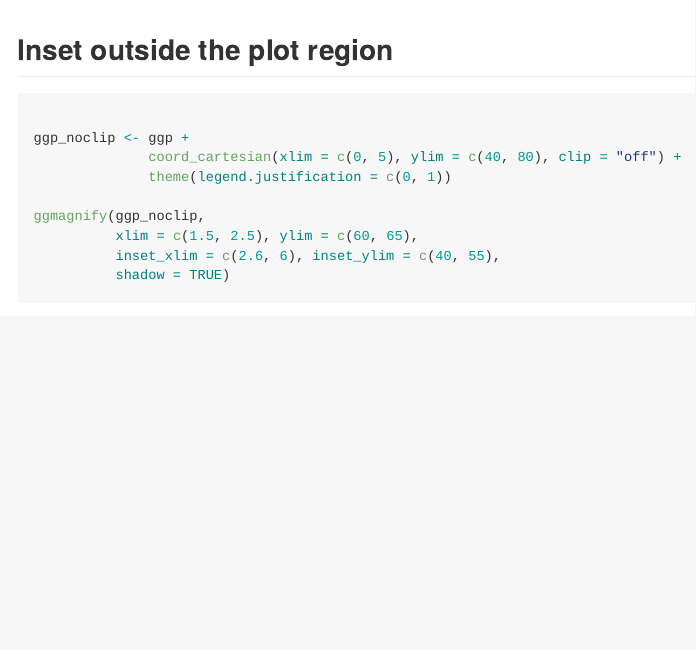
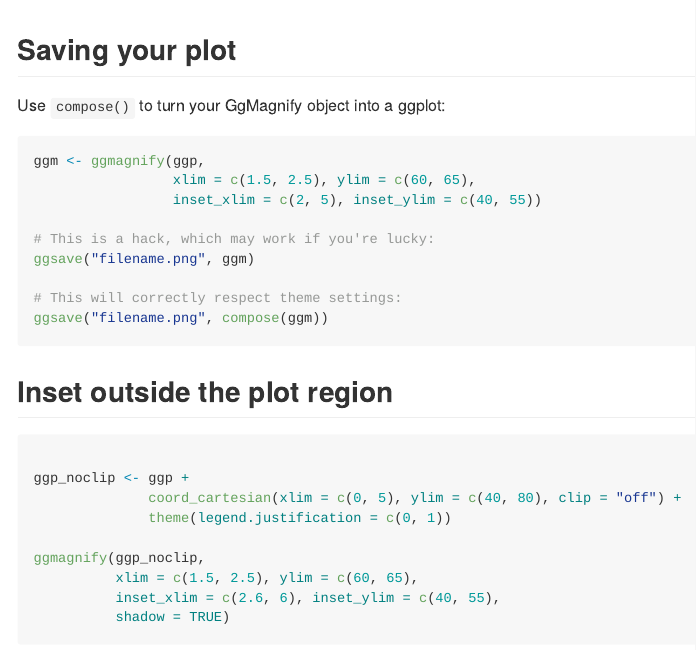
Before and after one commit to hughjonesd/ggmagnify, an R Markdown document (README.Rmd): the page in a window 1100 px wide, from 1660 px down. The pictures show the output file README.md that the author committed with the source, drawn offline in the style of GitHub; badge pictures from the web are left out.

Commit message:
Warn in README and docs about how to save

````diff
--- a/README.Rmd
+++ b/README.Rmd
@@ -94,6 +94,23 @@ ggmagnify(ggp,
 ```
 
 
+## Saving your plot
+
+Use `compose()` to turn your GgMagnify object into a ggplot:
+
+```{r example-save, eval = FALSE}
+ggm <- ggmagnify(ggp,
+                 xlim = c(1.5, 2.5), ylim = c(60, 65),
+                 inset_xlim = c(2, 5), inset_ylim = c(40, 55))
+
+# This is a hack, which may work if you're lucky:
+ggsave("filename.png", ggm)
+
+# This will correctly respect theme settings:
+ggsave("filename.png", compose(ggm))
+
+```
+
 ## Inset outside the plot region
 
 ```{r example-noclip}
````
Also changed, not shown: R/ggmagnify.R (+23 -13 lines), R/print.R (+19 -0 lines), README.md, 4 other files.
